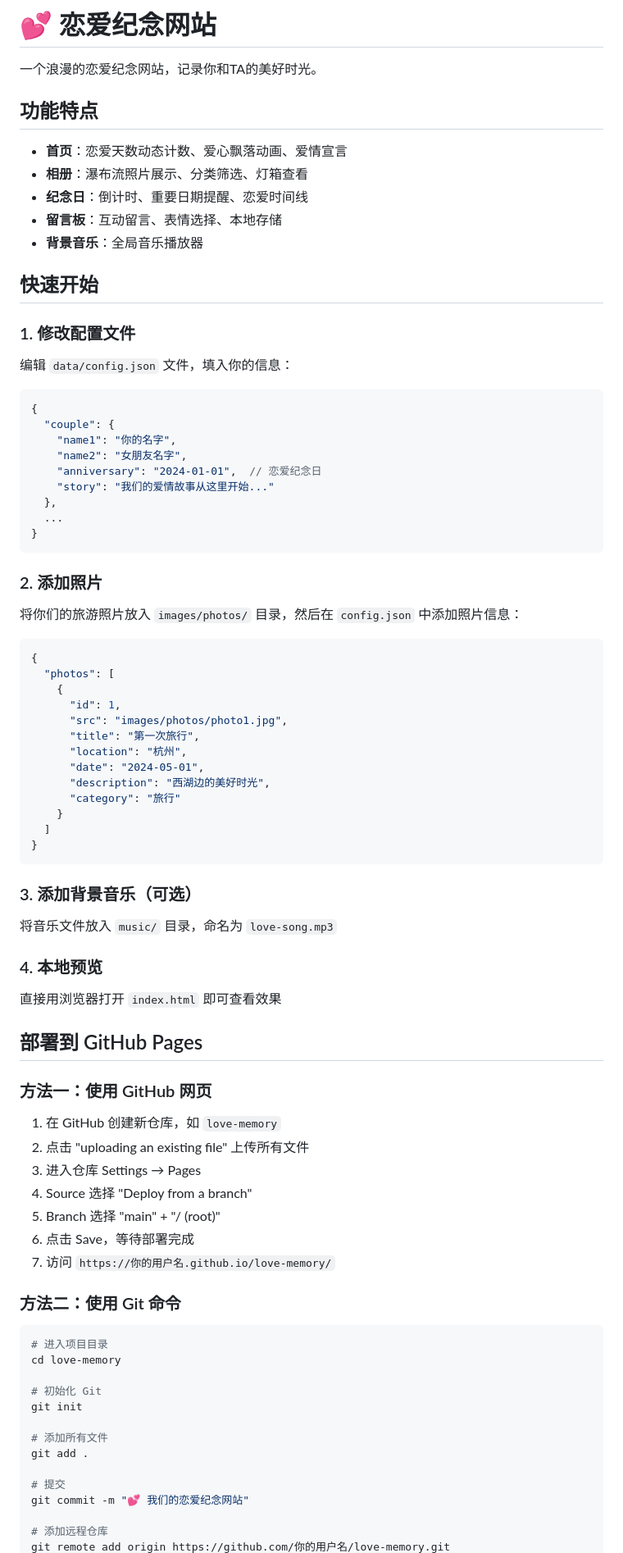
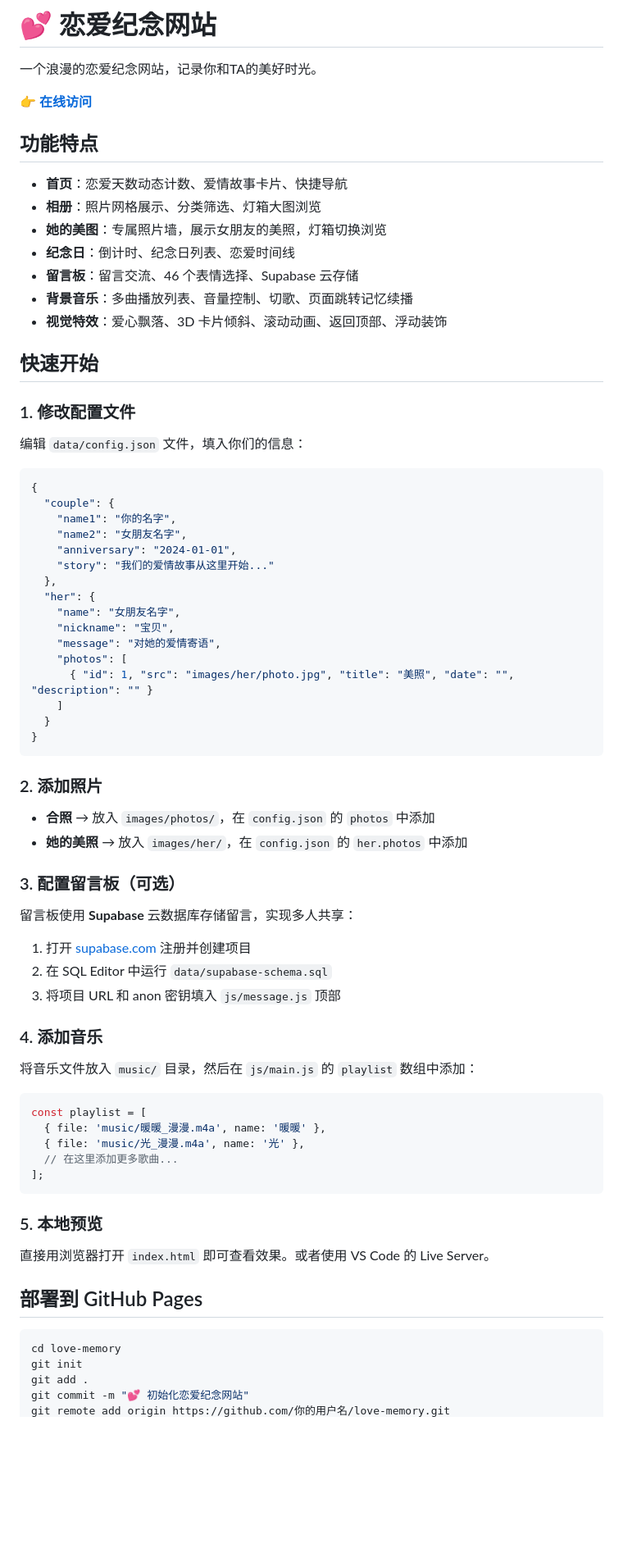
Before and after one commit to changle20040707/love-memory, a Markdown page: README.md, the part around one of its changes. Shown at 82% size. GitHub-like rendering; blank space fills up the shorter version.

````diff
--- a/README.md
+++ b/README.md
@@ -2,86 +2,77 @@
 
 一个浪漫的恋爱纪念网站，记录你和TA的美好时光。
 
+👉 **[在线访问](https://changle20040707.github.io/love-memory/)**
+
 ## 功能特点
 
-- **首页**：恋爱天数动态计数、爱心飘落动画、爱情宣言
-- **相册**：瀑布流照片展示、分类筛选、灯箱查看
-- **纪念日**：倒计时、重要日期提醒、恋爱时间线
-- **留言板**：互动留言、表情选择、本地存储
-- **背景音乐**：全局音乐播放器
+- **首页**：恋爱天数动态计数、爱情故事卡片、快捷导航
+- **相册**：照片网格展示、分类筛选、灯箱大图浏览
+- **她的美图**：专属照片墙，展示女朋友的美照，灯箱切换浏览
+- **纪念日**：倒计时、纪念日列表、恋爱时间线
+- **留言板**：留言交流、46 个表情选择、Supabase 云存储
+- **背景音乐**：多曲播放列表、音量控制、切歌、页面跳转记忆续播
+- **视觉特效**：爱心飘落、3D 卡片倾斜、滚动动画、返回顶部、浮动装饰
 
 ## 快速开始
 
 ### 1. 修改配置文件
 
-编辑 `data/config.json` 文件，填入你的信息：
+编辑 `data/config.json` 文件，填入你们的信息：
 
 ```json
 {
   "couple": {
     "name1": "你的名字",
     "name2": "女朋友名字",
-    "anniversary": "2024-01-01",  // 恋爱纪念日
+    "anniversary": "2024-01-01",
     "story": "我们的爱情故事从这里开始..."
   },
-  ...
+  "her": {
+    "name": "女朋友名字",
+    "nickname": "宝贝",
+    "message": "对她的爱情寄语",
+    "photos": [
+      { "id": 1, "src": "images/her/photo.jpg", "title": "美照", "date": "", "description": "" }
+    ]
+  }
 }
 ```
 
 ### 2. 添加照片
 
-将你们的旅游照片放入 `images/photos/` 目录，然后在 `config.json` 中添加照片信息：
+- **合照** → 放入 `images/photos/`，在 `config.json` 的 `photos` 中添加
+- **她的美照** → 放入 `images/her/`，在 `config.json` 的 `her.photos` 中添加
 
-```json
-{
-  "photos": [
-    {
-      "id": 1,
-      "src": "images/photos/photo1.jpg",
-      "title": "第一次旅行",
-      "location": "杭州",
-      "date": "2024-05-01",
-      "description": "西湖边的美好时光",
-      "category": "旅行"
-    }
-  ]
-}
+### 3. 配置留言板（可选）
+
+留言板使用 **Supabase** 云数据库存储留言，实现多人共享：
+
+1. 打开 [supabase.com](https://supabase.com) 注册并创建项目
+2. 在 SQL Editor 中运行 `data/supabase-schema.sql`
+3. 将项目 URL 和 anon 密钥填入 `js/message.js` 顶部
+
+### 4. 添加音乐
+
+将音乐文件放入 `music/` 目录，然后在 `js/main.js` 的 `playlist` 数组中添加：
+
+```javascript
+const playlist = [
+  { file: 'music/暖暖_漫漫.m4a', name: '暖暖' },
+  { file: 'music/光_漫漫.m4a', name: '光' },
+  // 在这里添加更多歌曲...
+];
 ```
 
-### 3. 添加背景音乐（可选）
+### 5. 本地预览
 
-将音乐文件放入 `music/` 目录，命名为 `love-song.mp3`
-
-### 4. 本地预览
-
-直接用浏览器打开 `index.html` 即可查看效果
+直接用浏览器打开 `index.html` 即可查看效果。或者使用 VS Code 的 Live Server。
 
 ## 部署到 GitHub Pages
 
-### 方法一：使用 GitHub 网页
-
-1. 在 GitHub 创建新仓库，如 `love-memory`
-2. 点击 "uploading an existing file" 上传所有文件
-3. 进入仓库 Settings → Pages
-4. Source 选择 "Deploy from a branch"
-5. Branch 选择 "main" + "/ (root)"
-6. 点击 Save，等待部署完成
-7. 访问 `https://你的用户名.github.io/love-memory/`
-
-### 方法二：使用 Git 命令
-
 ```bash
-# 进入项目目录
 cd love-memory
-
-# 初始化 Git
 git init
-
-# 添加所有文件
 git add .
-
-# 提交
-git commit -m "💕 我们的恋爱纪念网站"
-
-# 添加远程仓库
+git commit -m "💕 初始化恋爱纪念网站"
 git remote add origin https://github.com/你的用户名/love-memory.git
````
Also changed, not shown: other parts of README.md (+40 -46 lines).
